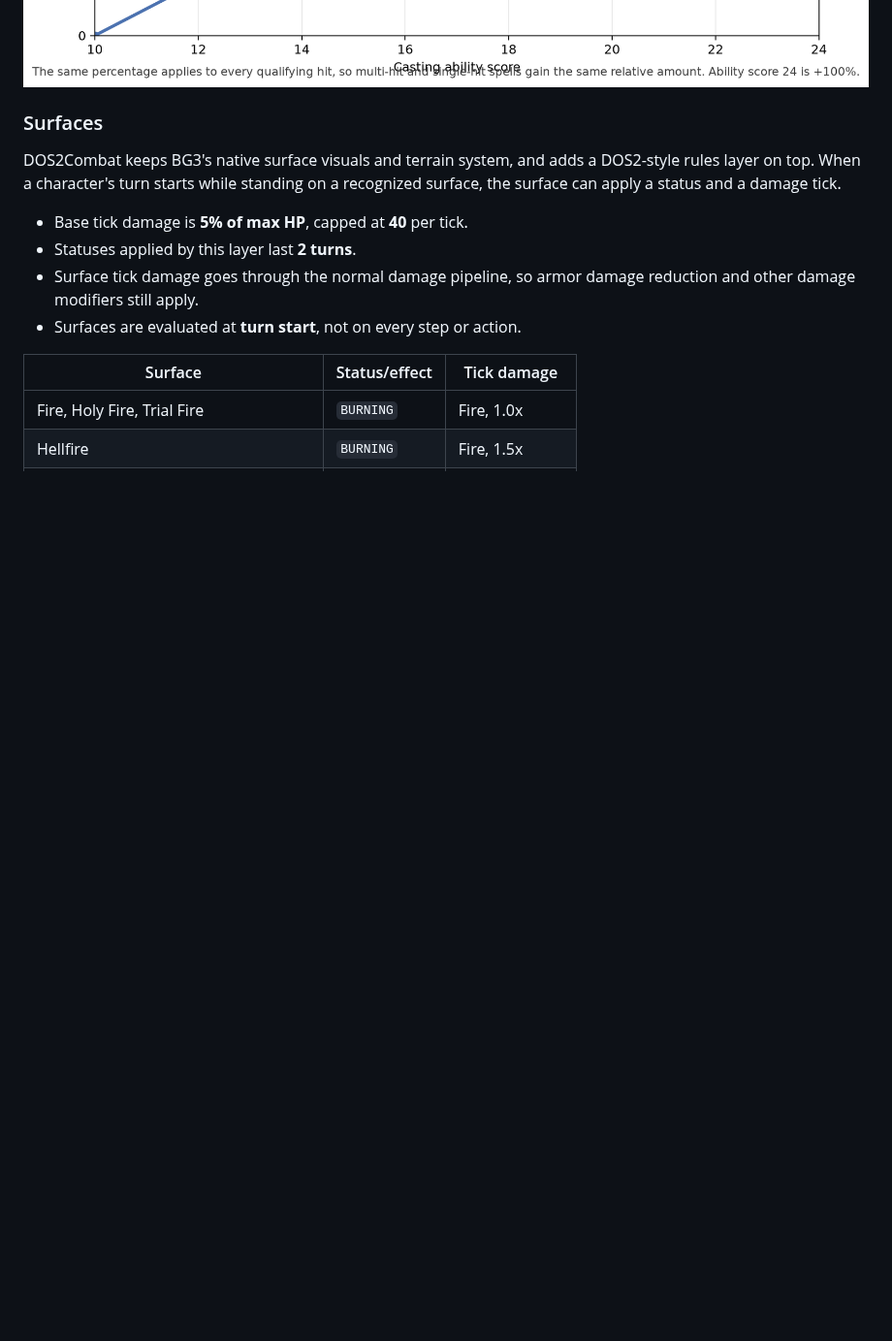
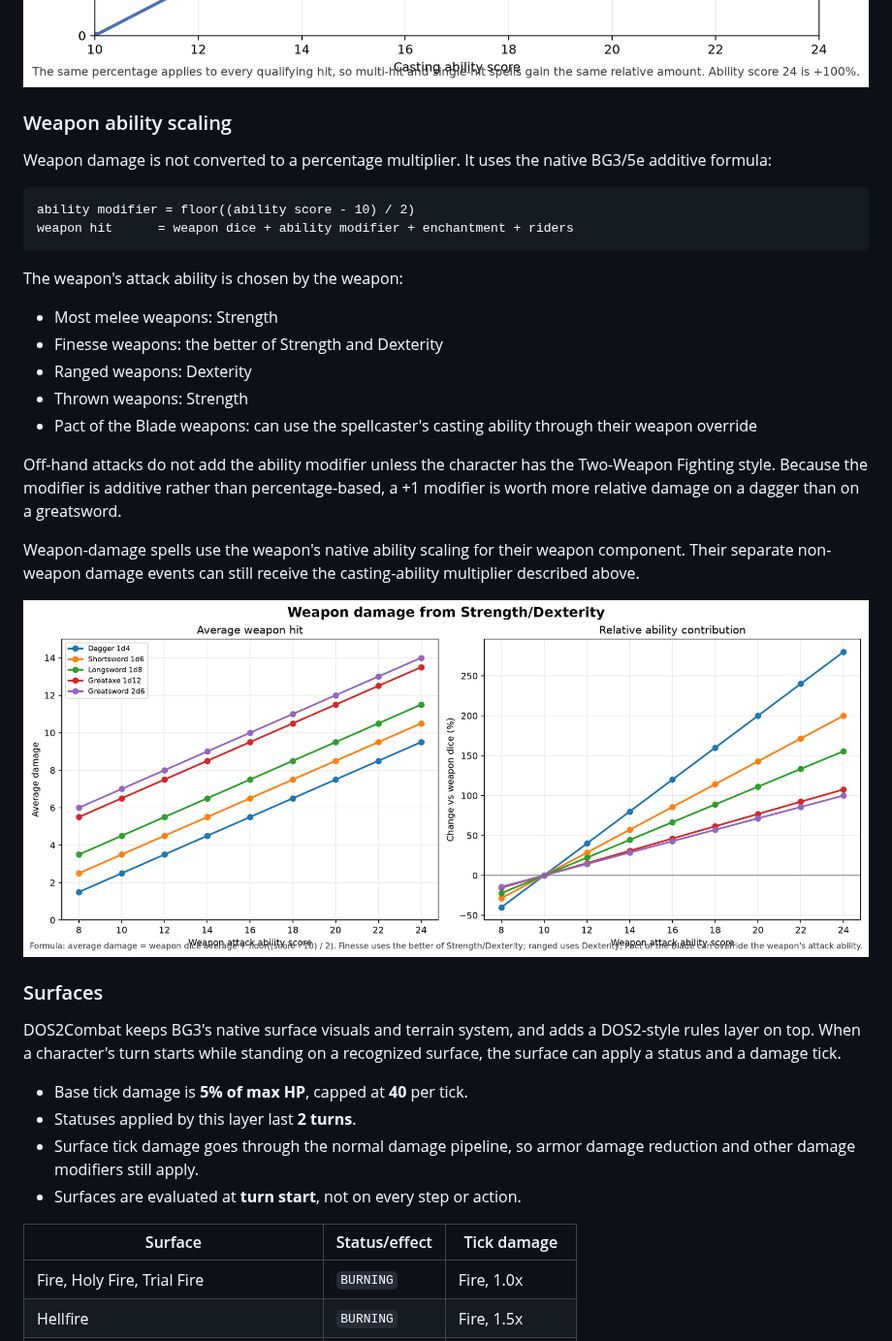
Before and after one commit to Inexorably/DOS3, a Markdown page: README.md, the part around the change. Shown at 97% size. GitHub-like rendering; pictures changed too: docs/weapon-ability-damage.png (added); blank space fills up the shorter version.

Commit message:
Document native Strength and Dexterity weapon damage scaling

````diff
--- a/README.md
+++ b/README.md
@@ -174,6 +174,36 @@ already use Strength/Dexterity (or their own weapon-specific scaling), so the
 casting multiplier is skipped when the hit is a weapon or item hit.
 
 ![Spell damage from casting ability](docs/spell-ability-damage.png)
+
+### Weapon ability scaling
+
+Weapon damage is not converted to a percentage multiplier. It uses the native
+BG3/5e additive formula:
+
+```text
+ability modifier = floor((ability score - 10) / 2)
+weapon hit      = weapon dice + ability modifier + enchantment + riders
+```
+
+The weapon's attack ability is chosen by the weapon:
+
+- Most melee weapons: Strength
+- Finesse weapons: the better of Strength and Dexterity
+- Ranged weapons: Dexterity
+- Thrown weapons: Strength
+- Pact of the Blade weapons: can use the spellcaster's casting ability through
+  their weapon override
+
+Off-hand attacks do not add the ability modifier unless the character has the
+Two-Weapon Fighting style. Because the modifier is additive rather than
+percentage-based, a +1 modifier is worth more relative damage on a dagger than
+on a greatsword.
+
+Weapon-damage spells use the weapon's native ability scaling for their weapon
+component. Their separate non-weapon damage events can still receive the
+casting-ability multiplier described above.
+
+![Weapon damage from Strength/Dexterity](docs/weapon-ability-damage.png)
 
 ### Surfaces
 
````
